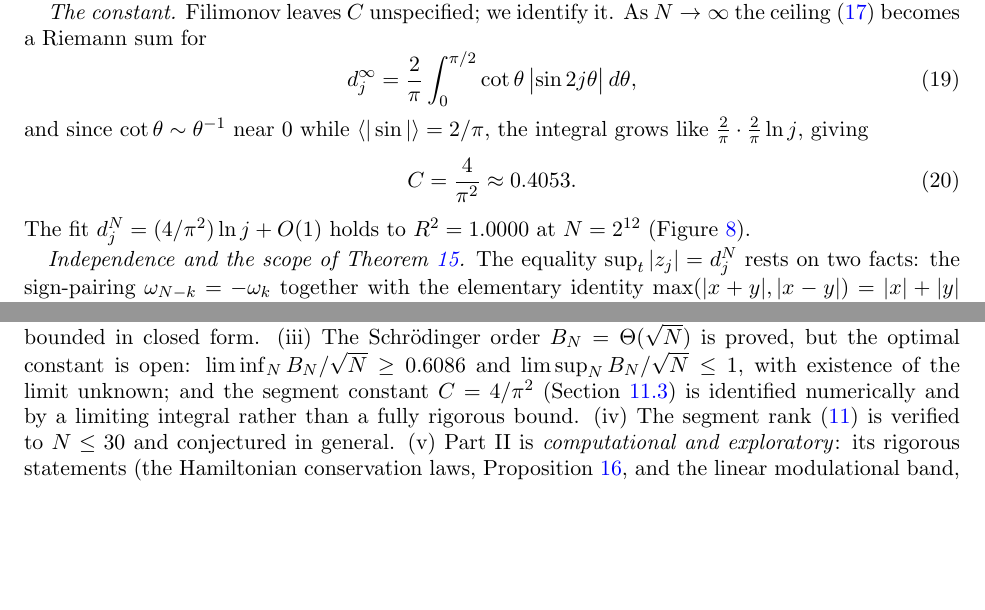
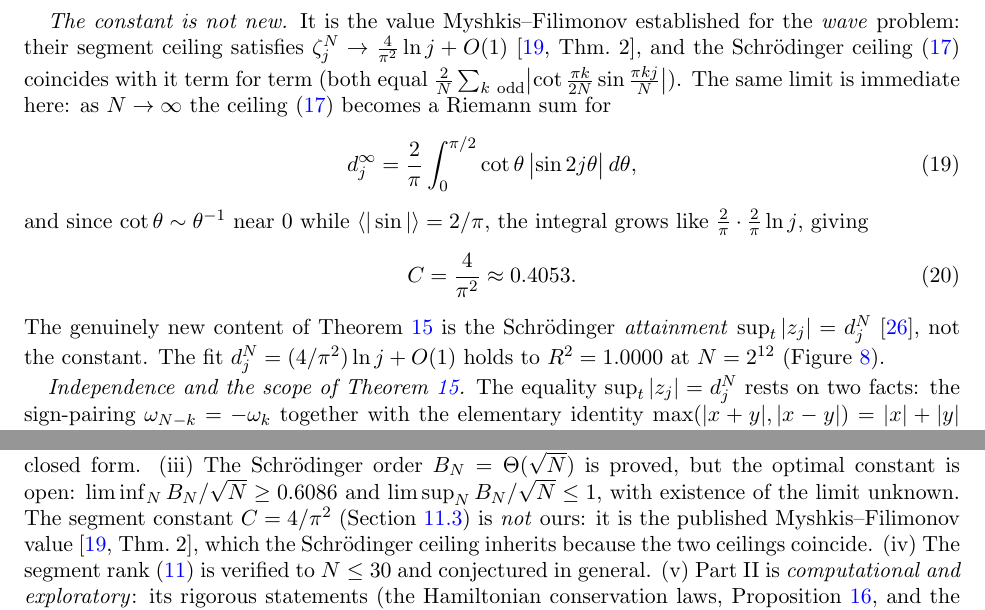
Before and after one commit to ilgrad/large-wave-effect, a LaTeX paper (paper/large-wave-effect.tex, which reads paper/sections/linear.tex): two parts of pages 18 and 37 of 40 before the commit and two parts of pages 19 and 36 of 41 after it, joined at a grey line, cut at the place of the change, the shorter picture padded with empty space. Compiled offline with pdfLaTeX.

Commit message:
fix: correct C=4/pi^2 attribution to MF03; credit KMF for prime/2^m independence
The segment constant C=4/pi^2 was presented as newly identified, but it is the
published Myshkis-Filimonov 2003 value (MF03, Thm 2): the Schrodinger site-ceiling
d_j^N coincides term-for-term with their wave ceiling, so the constant is inherited,
not new -- only the Schrodinger attainment (F23 2023) is. Likewise the prime/2^m
linear independence over Q is due to KMF 1991; our Theorems are a cyclotomic reproof
plus the all-N rank 1/2 phi(2N). Add the origin-of-log-growth reference
Filimonov-Myshkis 1998. Surfaced by reviewing the author's source notes and the MF03
source PDF.

```diff
--- a/paper/large-wave-effect.tex
+++ b/paper/large-wave-effect.tex
@@ -229,9 +233,9 @@ $L_{\mathrm{pre}}$ is heuristic, not a proven bound. (ii)~The ceiling criterion
 to $N\le160$ (none does); the algebraic value of $A_N$ for individual composite $N$ is computed, not
 bounded in closed form. (iii)~The Schr\"odinger order $B_N=\Theta(\sqrt N)$ is proved, but the optimal
 constant is open: $\liminf_N B_N/\sqrt N\ge0.6086$ and $\limsup_N B_N/\sqrt N\le1$, with existence of the
-limit unknown; and the segment constant $C=4/\pi^2$
-(Section~\ref{sub:filimonov}) is identified numerically and by a limiting integral rather than a fully
-rigorous bound. (iv)~The segment rank \eqref{eq:segrank} is verified to $N\le30$ and conjectured in
+limit unknown. The segment constant $C=4/\pi^2$ (Section~\ref{sub:filimonov}) is \emph{not} ours: it is the
+published Myshkis--Filimonov value~\cite[Thm.~2]{MF03}, which the Schr\"odinger ceiling inherits because the
+two ceilings coincide. (iv)~The segment rank \eqref{eq:segrank} is verified to $N\le30$ and conjectured in
 general. (v)~Part~II is \emph{computational and exploratory}: its rigorous statements (the Hamiltonian
 conservation laws, Proposition~\ref{prop:dnls-cons}, and the linear modulational band,
 Proposition~\ref{prop:mi}) are classical, while the genuinely hard nonlinear results---existence and
--- a/paper/sections/linear.tex
+++ b/paper/sections/linear.tex
@@ -882,8 +882,11 @@ For $\alpha_j\equiv1$ and $N=2^m$, $\ \sup_t|z_j(t)|=d_j^N$, and
 relatively dense set of near-revival times (the modulus is almost-periodic, \cite{Bohr}). Two refinements
 complete the picture (\texttt{verify\_filimonov\_schrodinger.py}).
 
-\emph{The constant.} Filimonov leaves $C$ unspecified; we identify it. As $N\to\infty$ the ceiling
-\eqref{eq:fil-ak} becomes a Riemann sum for
+\emph{The constant is not new.} It is the value Myshkis--Filimonov established for the \emph{wave}
+problem: their segment ceiling satisfies $\zeta_j^N\to\tfrac{4}{\pi^2}\ln j+O(1)$
+\cite[Thm.~2]{MF03}, and the Schr\"odinger ceiling \eqref{eq:fil-ak} coincides with it term for term
+(both equal $\tfrac2N\sum_{k\ \mathrm{odd}}\bigl|\cot\tfrac{\pi k}{2N}\sin\tfrac{\pi kj}{N}\bigr|$). The same
+limit is immediate here: as $N\to\infty$ the ceiling \eqref{eq:fil-ak} becomes a Riemann sum for
 \begin{equation}\label{eq:fil-int}
   d_j^\infty=\frac2\pi\int_0^{\pi/2}\cot\theta\,\bigl|\sin 2j\theta\bigr|\,d\theta,
 \end{equation}
@@ -892,7 +895,9 @@ $\tfrac2\pi\cdot\tfrac2\pi\ln j$, giving
 \begin{equation}\label{eq:fil-C}
   C=\frac{4}{\pi^2}\approx0.4053 .
 \end{equation}
-The fit $d_j^N=(4/\pi^2)\ln j+O(1)$ holds to $R^2=1.0000$ at $N=2^{12}$ (Figure~\ref{fig:filimonov}).
+The genuinely new content of Theorem~\ref{thm:filimonov} is the Schr\"odinger \emph{attainment}
+$\sup_t|z_j|=d_j^N$ \cite{F23}, not the constant. The fit $d_j^N=(4/\pi^2)\ln j+O(1)$ holds to
+$R^2=1.0000$ at $N=2^{12}$ (Figure~\ref{fig:filimonov}).
 
 \emph{Independence and the scope of Theorem~\ref{thm:filimonov}.} The equality $\sup_t|z_j|=d_j^N$ rests
 on two facts: the sign-pairing $\omega_{N-k}=-\omega_k$ together with the elementary identity
```
Also changed, not shown: README.md, paper/large-wave-effect.tex (11 more changed lines), paper/sections/linear.tex (2 more changed lines), 1 other file.
